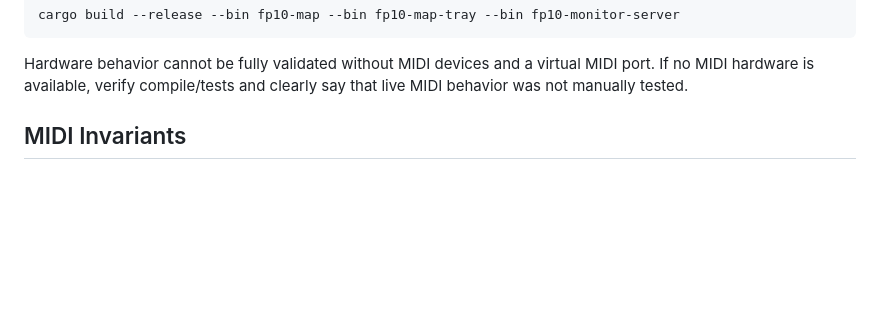
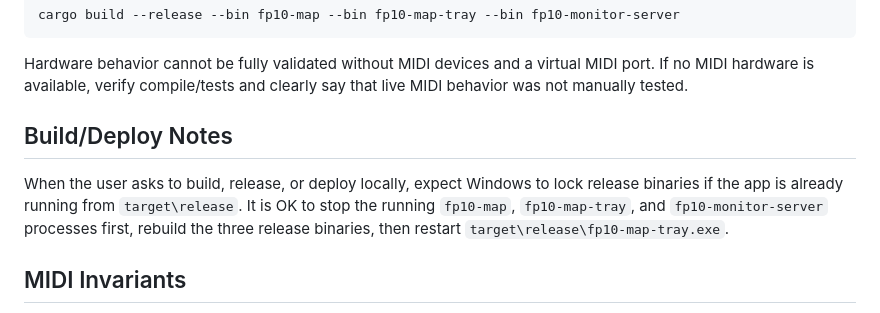
Before and after one commit to yanghu/keyestra, a Markdown page: AGENTS.md, the part around the change. GitHub-like rendering; blank space fills up the shorter version.

```diff
--- a/AGENTS.md
+++ b/AGENTS.md
@@ -22,6 +22,14 @@ cargo build --release --bin fp10-map --bin fp10-map-tray --bin fp10-monitor-serv
 Hardware behavior cannot be fully validated without MIDI devices and a virtual
 MIDI port. If no MIDI hardware is available, verify compile/tests and clearly
 say that live MIDI behavior was not manually tested.
+
+## Build/Deploy Notes
+
+When the user asks to build, release, or deploy locally, expect Windows to lock
+release binaries if the app is already running from `target\release`. It is OK
+to stop the running `fp10-map`, `fp10-map-tray`, and `fp10-monitor-server`
+processes first, rebuild the three release binaries, then restart
+`target\release\fp10-map-tray.exe`.
 
 ## MIDI Invariants
 
```
Also changed, not shown: README.md (+20 -0 lines), docs/mobile-monitor-plan.md (added, +77 -0 lines), docs/current-velocity-curve.png (added), docs/current-vs-mid-control-candidate.png (added), 7 other files.
